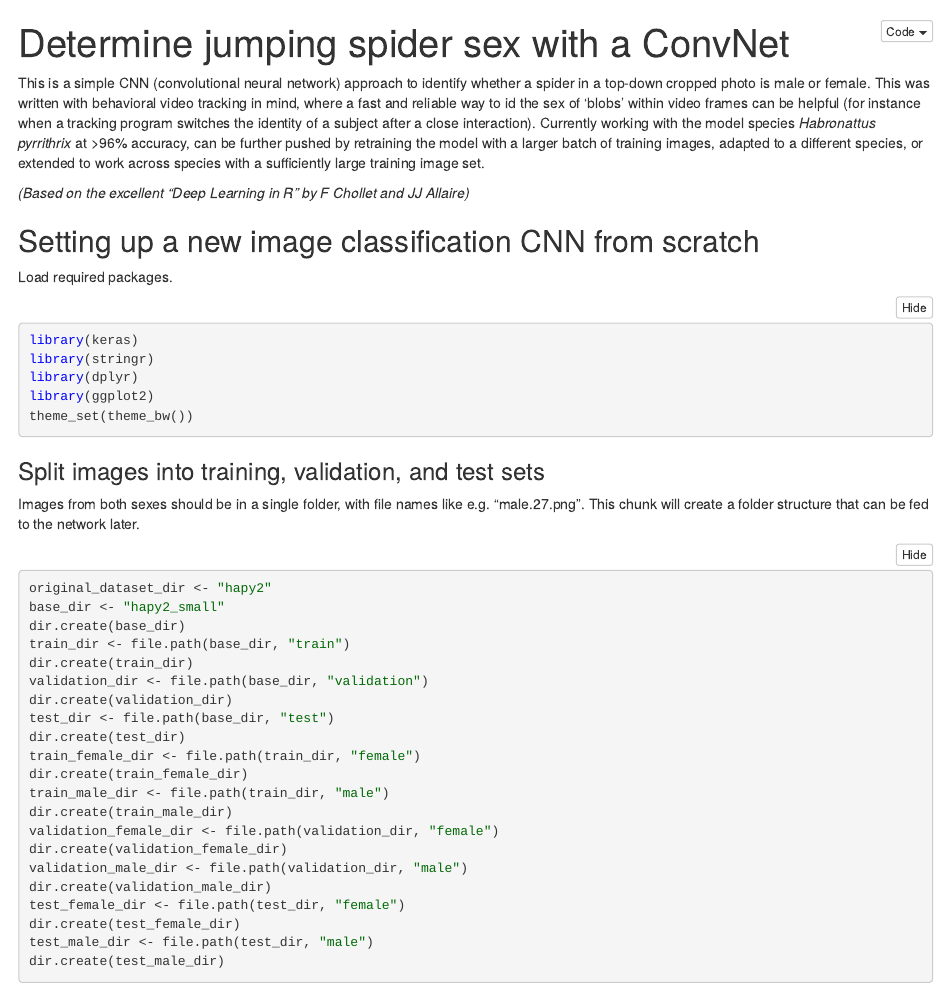
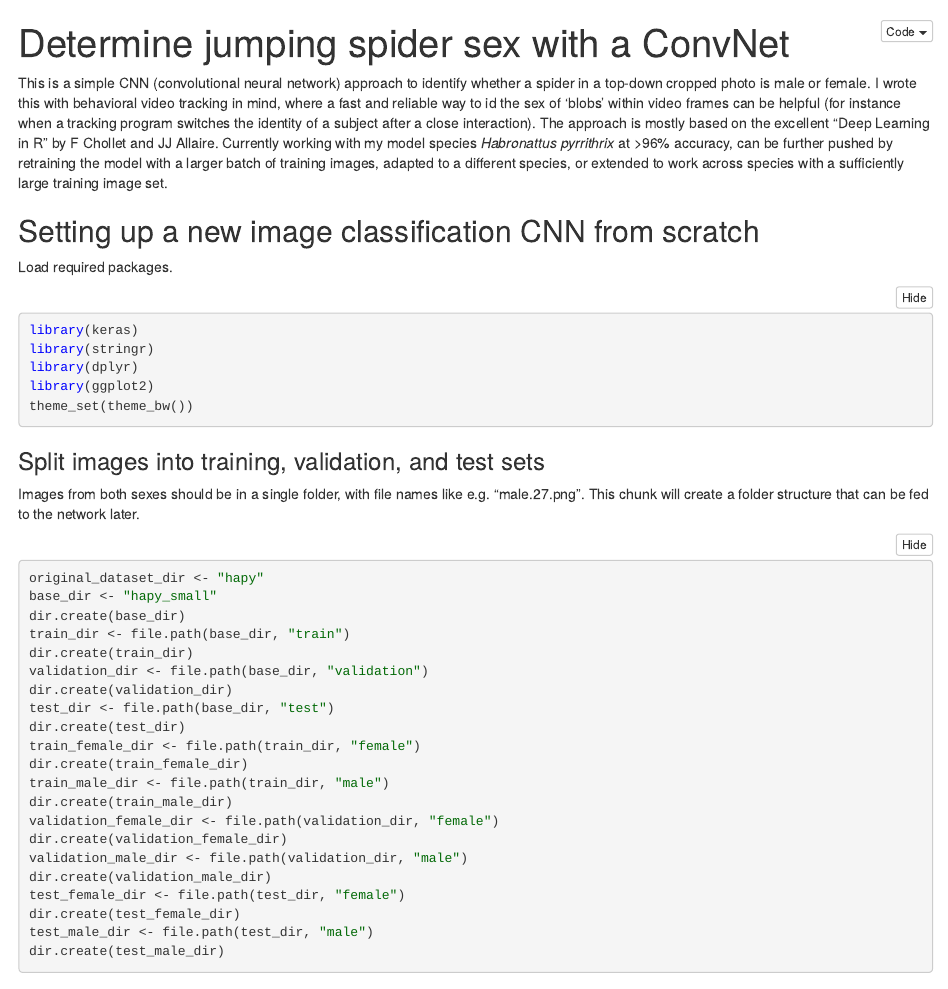
Before and after one commit to arachnarchy/spider_deep_sexer, an R Markdown document (spider_deep_sexer_notebook.Rmd): the page in a window 1100 px wide, from its top. The pictures show the output file spider_deep_sexer_notebook.nb.html that the author committed with the source, opened offline.

Commit message:
edits in description, folder name change.

````diff
--- a/spider_deep_sexer_notebook.Rmd
+++ b/spider_deep_sexer_notebook.Rmd
@@ -3,9 +3,7 @@ title: "Determine jumping spider sex with a ConvNet"
 output: html_notebook
 ---
 
-This is a simple CNN (convolutional neural network) approach to identify whether a spider in a top-down cropped photo is male or female. This was written with behavioral video tracking in mind, where a fast and reliable way to id the sex of 'blobs' within video frames can be helpful (for instance when a tracking program switches the identity of a subject after a close interaction). Currently working with the model species _Habronattus pyrrithrix_ at >96% accuracy, can be further pushed by retraining the model with a larger batch of training images, adapted to a different species, or extended to work across species with a sufficiently large training image set.
-
-_(Based on the excellent "Deep Learning in R" by F Chollet and JJ Allaire)_
+This is a simple CNN (convolutional neural network) approach to identify whether a spider in a top-down cropped photo is male or female. I wrote this with behavioral video tracking in mind, where a fast and reliable way to id the sex of 'blobs' within video frames can be helpful (for instance when a tracking program switches the identity of a subject after a close interaction). The approach is mostly based on the excellent "Deep Learning in R" by F Chollet and JJ Allaire. Currently working with my model species _Habronattus pyrrithrix_ at >96% accuracy, can be further pushed by retraining the model with a larger batch of training images, adapted to a different species, or extended to work across species with a sufficiently large training image set.
 
 ## Setting up a new image classification CNN from scratch
 Load required packages.
@@ -21,8 +19,8 @@ theme_set(theme_bw())
 ### Split images into training, validation, and test sets
 Images from both sexes should be in a single folder, with file names like e.g. "male.27.png". This chunk will create a folder structure that can be fed to the network later.
 ```{r}
-original_dataset_dir <- "hapy2"
-base_dir <- "hapy2_small"
+original_dataset_dir <- "hapy"
+base_dir <- "hapy_small"
 dir.create(base_dir)
 
 train_dir <- file.path(base_dir, "train")
````
Also changed, not shown: spider_sex_classify.R (+1 -1 lines), demo images/hapyf.png (renamed from images/hapyf.png), demo images/hapyf2.png (renamed from images/hapyf2.png), demo images/hapym.png (renamed from images/hapym.png), demo images/hapym2.png (renamed from images/hapym2.png), spider_deep_sexer_notebook.nb.html, spider_deep_sexer_notebook.Rmd (2 more changed lines).
